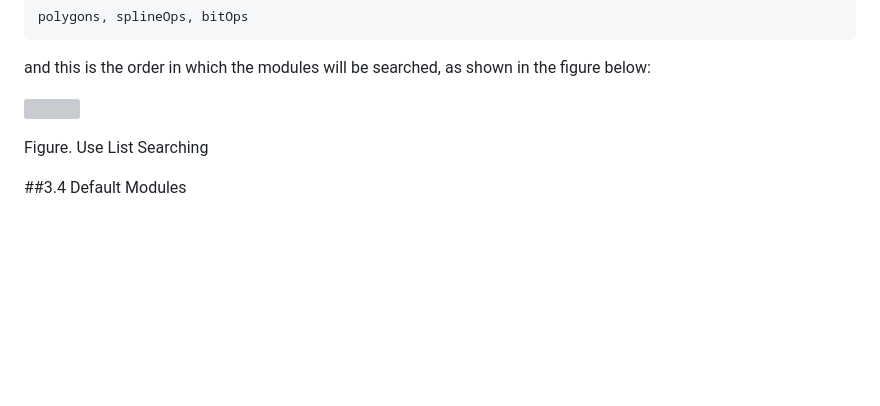
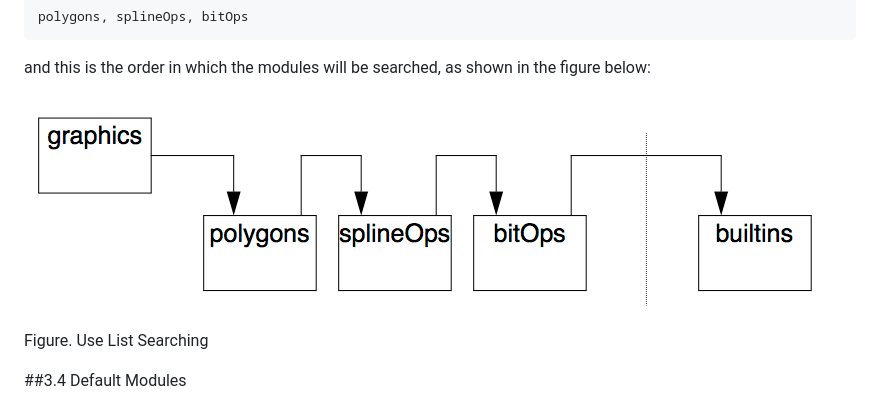
Before and after one commit to AppliedLogicSystems/ALSProlog, a Markdown page: 3-Modules.md, the part around the change. Drawn GitHub-style; blank space fills up the shorter version; grey boxes are pictures that could not be loaded.

```diff
--- a/3-Modules.md
+++ b/3-Modules.md
@@ -135,7 +135,7 @@ In this example, the resulting use list for module graphics would be:
 and this is the order in which the modules will be searched, as shown in
 the figure below:
 
-![](../images/UseListSearching.png)
+![](images/UseListSearching.png)
 
 Figure. Use List Searching
 
```
Also changed, not shown: 4-Using-Definite-Clause-Grammars.md (+3 -3 lines), 6-ObjectPro:-Object-Oriented-Programming.md (+1 -2 lines), images/DCG_Parse_Tree.png, images/DCG_Pig_Dog.png, images/VehicleClassInheritance.png (added).
